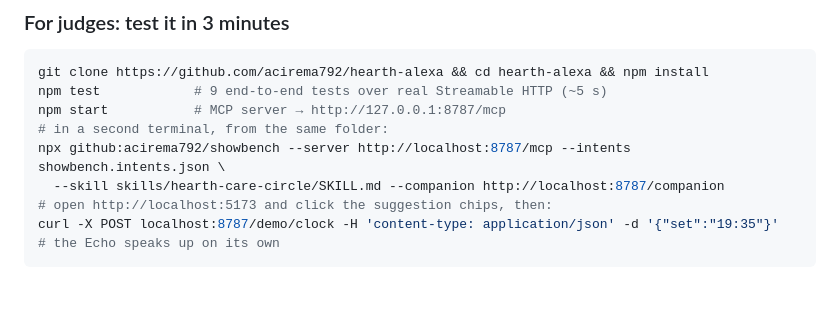
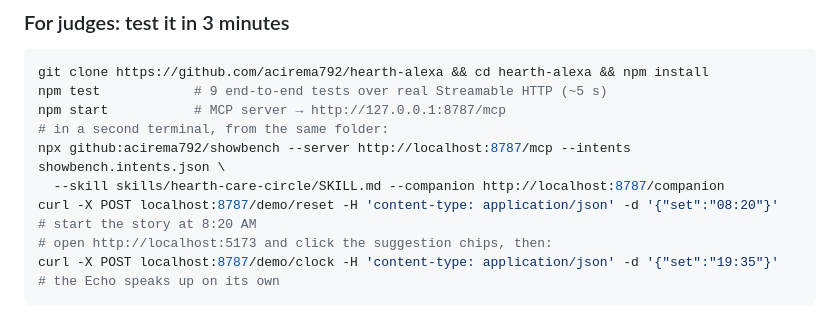
Before and after one commit to acirema792/hearth-alexa, a Markdown page: README.md, the part around the change. GitHub-like rendering; blank space fills up the shorter version.

Commit message:
README: start the judges' walkthrough at 8:20 AM

````diff
--- a/README.md
+++ b/README.md
@@ -16,6 +16,7 @@ npm start           # MCP server → http://127.0.0.1:8787/mcp
 # in a second terminal, from the same folder:
 npx github:acirema792/showbench --server http://localhost:8787/mcp --intents showbench.intents.json \
   --skill skills/hearth-care-circle/SKILL.md --companion http://localhost:8787/companion
+curl -X POST localhost:8787/demo/reset -H 'content-type: application/json' -d '{"set":"08:20"}'   # start the story at 8:20 AM
 # open http://localhost:5173 and click the suggestion chips, then:
 curl -X POST localhost:8787/demo/clock -H 'content-type: application/json' -d '{"set":"19:35"}'   # the Echo speaks up on its own
 ```
````
